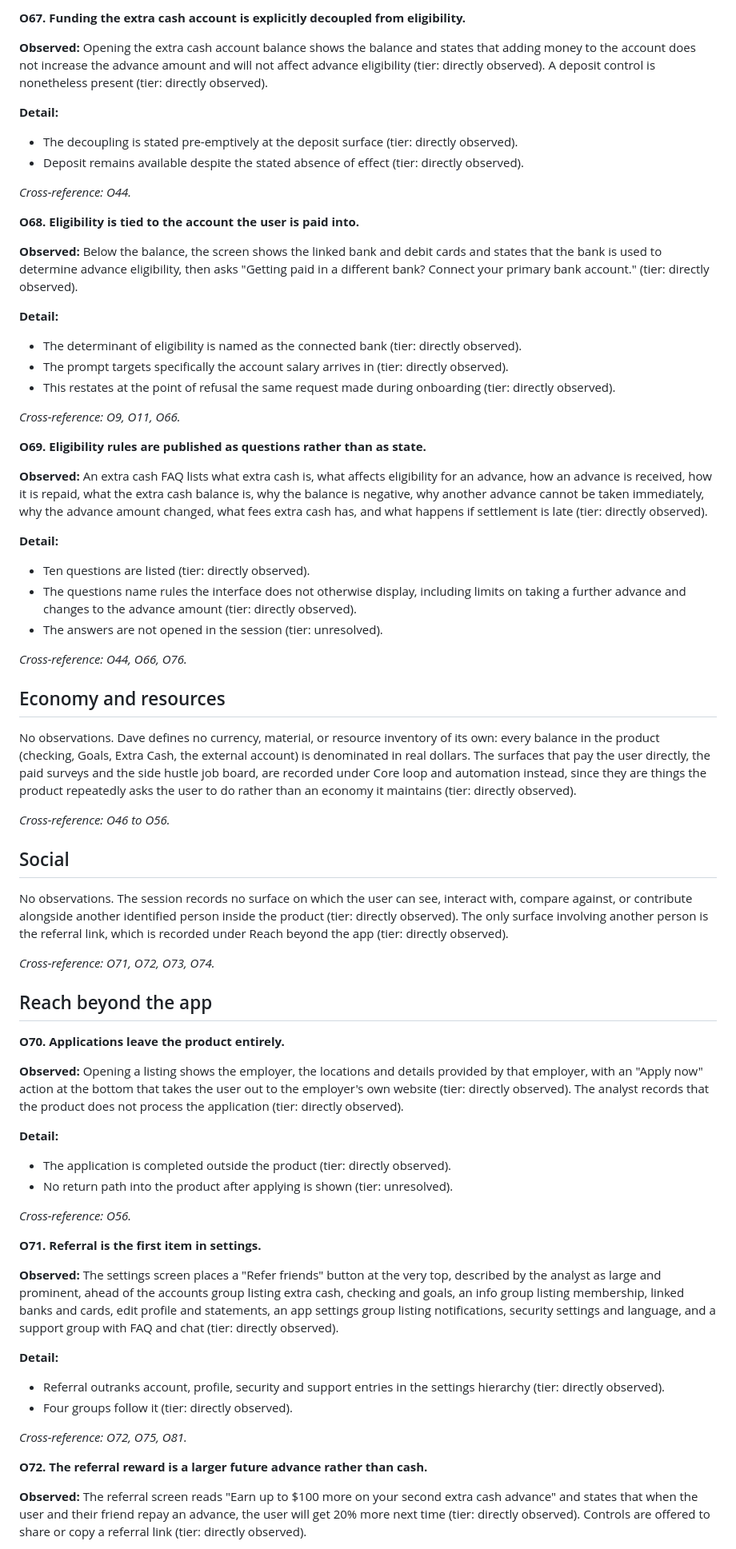
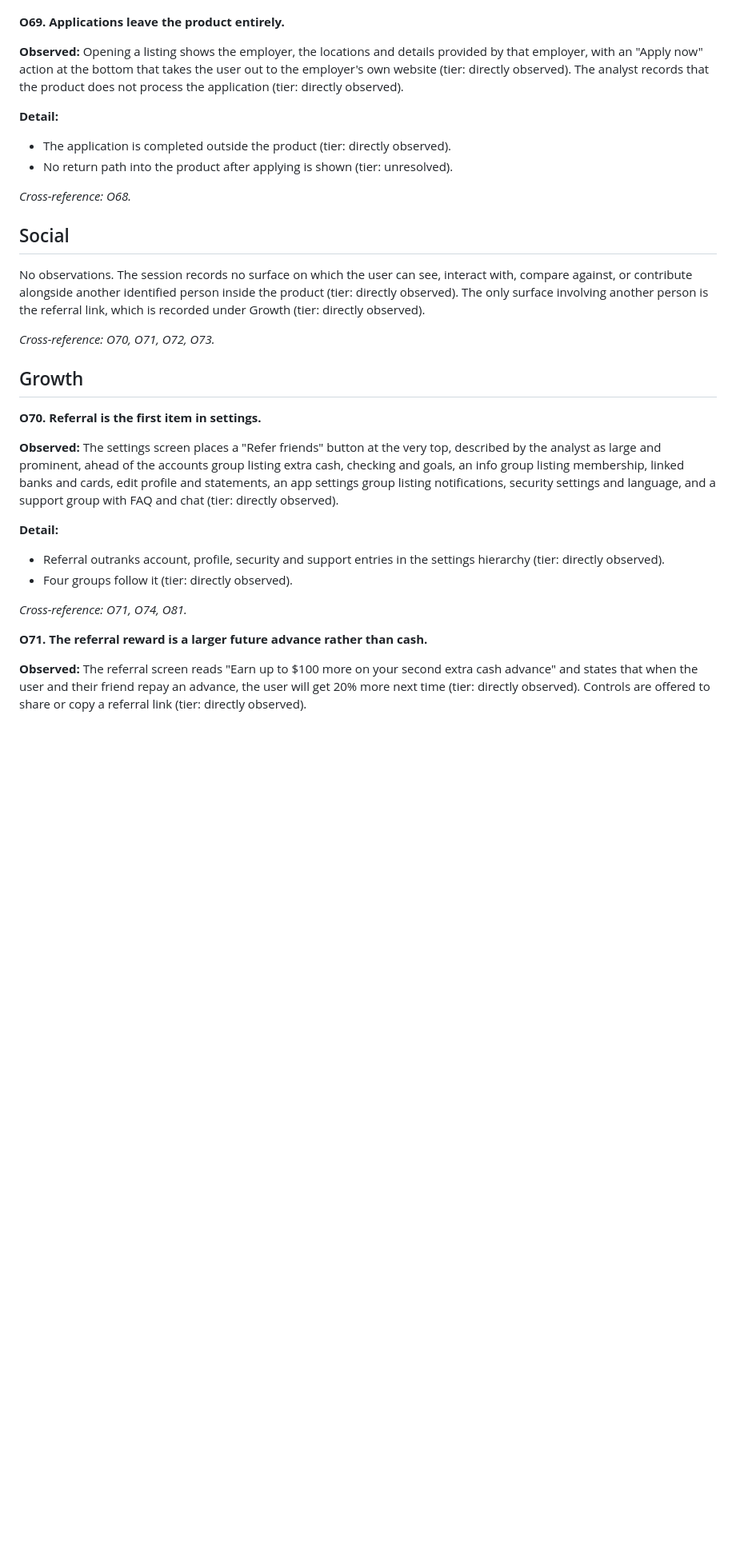
Before and after one commit to lavkozakijevic/mechanics-playbook-prototype, a Markdown page: sources/analyses/dave.md, the part around one of its changes. Shown at 80% size. GitHub-like rendering; blank space fills up the shorter version.

```diff
--- a/sources/analyses/dave.md
+++ b/sources/analyses/dave.md
@@ -741,50 +764,4 @@ Source: one recorded walkthrough session, 3 June 2026, retrieved in full. A late
-**O67. Funding the extra cash account is explicitly decoupled from eligibility.**
-
-**Observed:** Opening the extra cash account balance shows the balance and states that adding money to the account does not increase the advance amount and will not affect advance eligibility (tier: directly observed). A deposit control is nonetheless present (tier: directly observed).
-
-**Detail:**
-- The decoupling is stated pre-emptively at the deposit surface (tier: directly observed).
-- Deposit remains available despite the stated absence of effect (tier: directly observed).
-
-*Cross-reference: O44.*
-
-**O68. Eligibility is tied to the account the user is paid into.**
-
-**Observed:** Below the balance, the screen shows the linked bank and debit cards and states that the bank is used to determine advance eligibility, then asks "Getting paid in a different bank? Connect your primary bank account." (tier: directly observed).
-
-**Detail:**
-- The determinant of eligibility is named as the connected bank (tier: directly observed).
-- The prompt targets specifically the account salary arrives in (tier: directly observed).
-- This restates at the point of refusal the same request made during onboarding (tier: directly observed).
-
-*Cross-reference: O9, O11, O66.*
-
-**O69. Eligibility rules are published as questions rather than as state.**
-
-**Observed:** An extra cash FAQ lists what extra cash is, what affects eligibility for an advance, how an advance is received, how it is repaid, what the extra cash balance is, why the balance is negative, why another advance cannot be taken immediately, why the advance amount changed, what fees extra cash has, and what happens if settlement is late (tier: directly observed).
-
-**Detail:**
-- Ten questions are listed (tier: directly observed).
-- The questions name rules the interface does not otherwise display, including limits on taking a further advance and changes to the advance amount (tier: directly observed).
-- The answers are not opened in the session (tier: unresolved).
-
-*Cross-reference: O44, O66, O76.*
-
-## Economy and resources
-
-No observations. Dave defines no currency, material, or resource inventory of its own: every balance in the product (checking, Goals, Extra Cash, the external account) is denominated in real dollars. The surfaces that pay the user directly, the paid surveys and the side hustle job board, are recorded under Core loop and automation instead, since they are things the product repeatedly asks the user to do rather than an economy it maintains (tier: directly observed).
-
-*Cross-reference: O46 to O56.*
-
-## Social
-
-No observations. The session records no surface on which the user can see, interact with, compare against, or contribute alongside another identified person inside the product (tier: directly observed). The only surface involving another person is the referral link, which is recorded under Reach beyond the app (tier: directly observed).
-
-*Cross-reference: O71, O72, O73, O74.*
-
-## Reach beyond the app
-
-**O70. Applications leave the product entirely.**
+**O69. Applications leave the product entirely.**
 
 **Observed:** Opening a listing shows the employer, the locations and details provided by that employer, with an "Apply now" action at the bottom that takes the user out to the employer's own website (tier: directly observed). The analyst records that the product does not process the application (tier: directly observed).
 
@@ -792,9 +769,17 @@ No observations. The session records no surface on which the user can see, inter
 - The application is completed outside the product (tier: directly observed).
 - No return path into the product after applying is shown (tier: unresolved).
 
-*Cross-reference: O56.*
+*Cross-reference: O68.*
 
-**O71. Referral is the first item in settings.**
+## Social
+
+No observations. The session records no surface on which the user can see, interact with, compare against, or contribute alongside another identified person inside the product (tier: directly observed). The only surface involving another person is the referral link, which is recorded under Growth (tier: directly observed).
+
+*Cross-reference: O70, O71, O72, O73.*
+
+## Growth
+
+**O70. Referral is the first item in settings.**
 
 **Observed:** The settings screen places a "Refer friends" button at the very top, described by the analyst as large and prominent, ahead of the accounts group listing extra cash, checking and goals, an info group listing membership, linked banks and cards, edit profile and statements, an app settings group listing notifications, security settings and language, and a support group with FAQ and chat (tier: directly observed).
 
@@ -802,9 +787,9 @@ No observations. The session records no surface on which the user can see, inter
 - Referral outranks account, profile, security and support entries in the settings hierarchy (tier: directly observed).
 - Four groups follow it (tier: directly observed).
 
-*Cross-reference: O72, O75, O81.*
+*Cross-reference: O71, O74, O81.*
 
-**O72. The referral reward is a larger future advance rather than cash.**
+**O71. The referral reward is a larger future advance rather than cash.**
 
 **Observed:** The referral screen reads "Earn up to $100 more on your second extra cash advance" and states that when the user and their friend repay an advance, the user will get 20% more next time (tier: directly observed). Controls are offered to share or copy a referral link (tier: directly observed).
 
```
Also changed, not shown: other parts of sources/analyses/dave.md (+258 -225 lines), sources/analyses/strava.md (+24 -4 lines).
